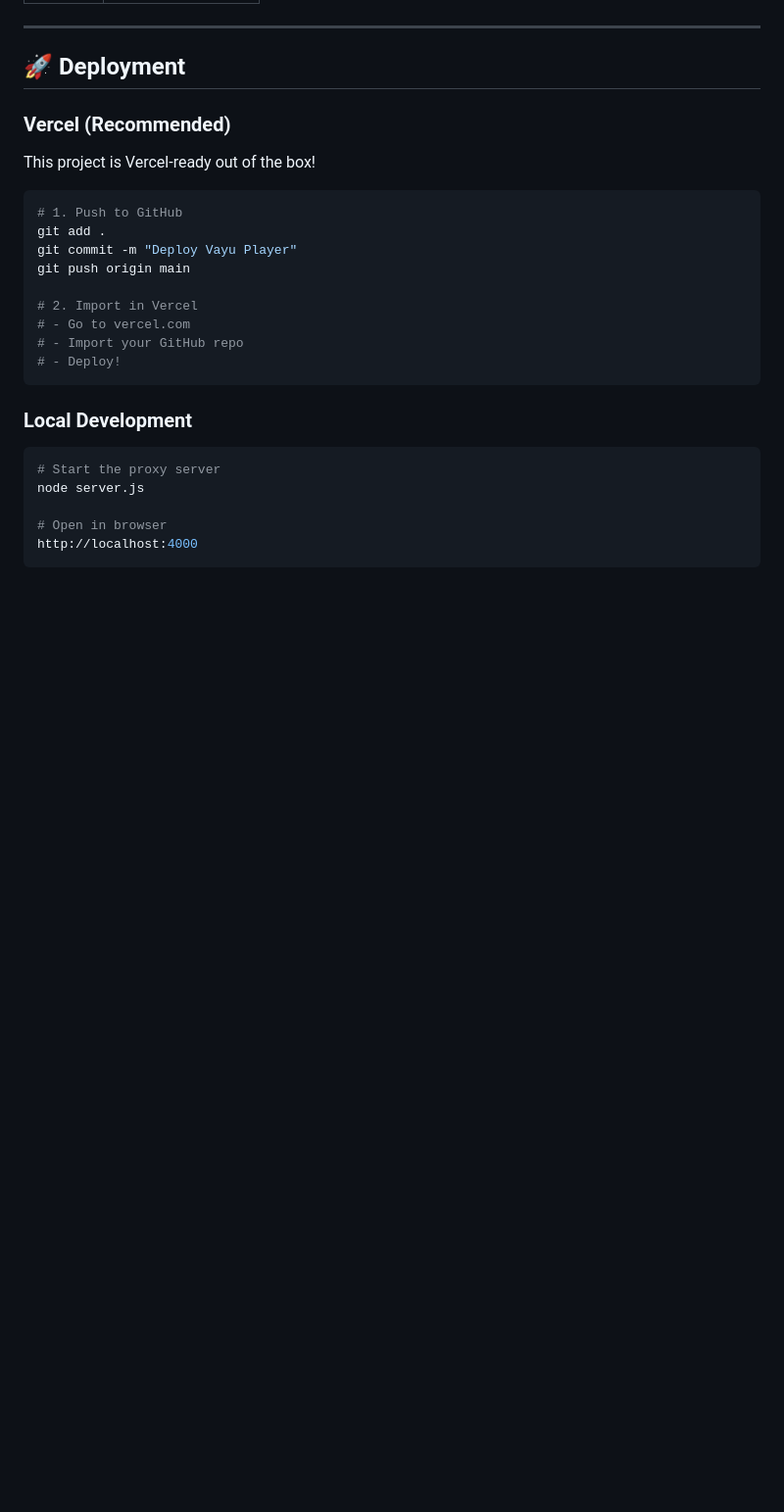
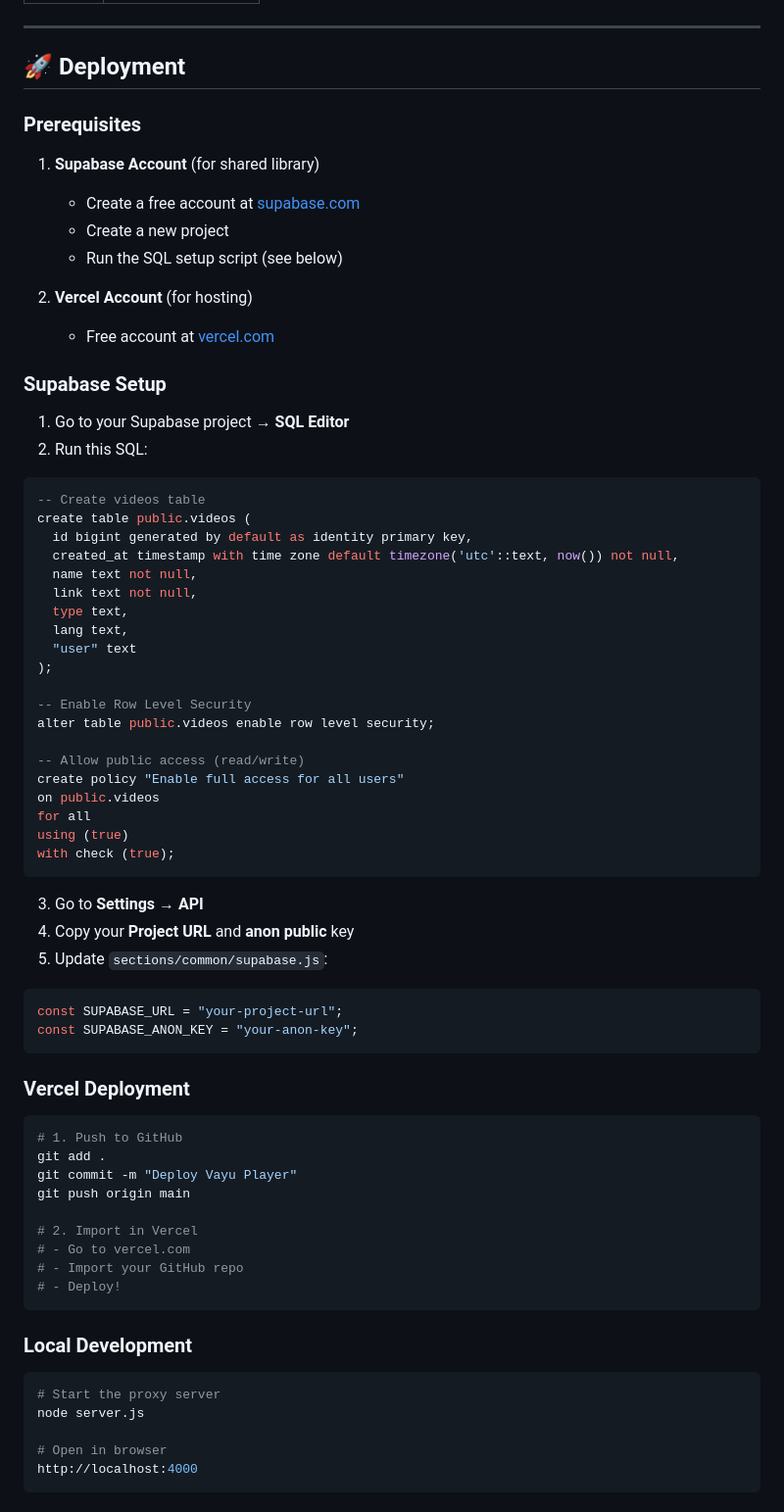
Before and after one commit to SpicychieF05/vayu-player, a Markdown page: README.md, the part around one of its changes. Shown at 98% size. Rendered like a GitHub page; blank space fills up the shorter version.

````diff
--- a/README.md
+++ b/README.md
@@ -101,9 +174,54 @@ _Experience the future of web streaming. Immersive. Elegant. Powerful._
 
 ## 🚀 Deployment
 
-### **Vercel (Recommended)**
+### **Prerequisites**
 
-This project is Vercel-ready out of the box!
+1. **Supabase Account** (for shared library)
+   - Create a free account at [supabase.com](https://supabase.com)
+   - Create a new project
+   - Run the SQL setup script (see below)
+
+2. **Vercel Account** (for hosting)
+   - Free account at [vercel.com](https://vercel.com)
+
+### **Supabase Setup**
+
+1. Go to your Supabase project → **SQL Editor**
+2. Run this SQL:
+
+```sql
+-- Create videos table
+create table public.videos (
+  id bigint generated by default as identity primary key,
+  created_at timestamp with time zone default timezone('utc'::text, now()) not null,
+  name text not null,
+  link text not null,
+  type text,
+  lang text,
+  "user" text
+);
+
+-- Enable Row Level Security
+alter table public.videos enable row level security;
+
+-- Allow public access (read/write)
+create policy "Enable full access for all users"
+on public.videos
+for all
+using (true)
+with check (true);
+```
+
+3. Go to **Settings** → **API**
+4. Copy your **Project URL** and **anon public** key
+5. Update `sections/common/supabase.js`:
+
+```javascript
+const SUPABASE_URL = "your-project-url";
+const SUPABASE_ANON_KEY = "your-anon-key";
+```
+
+### **Vercel Deployment**
 
 ```bash
 # 1. Push to GitHub
````
Also changed, not shown: other parts of README.md (+160 -33 lines).
